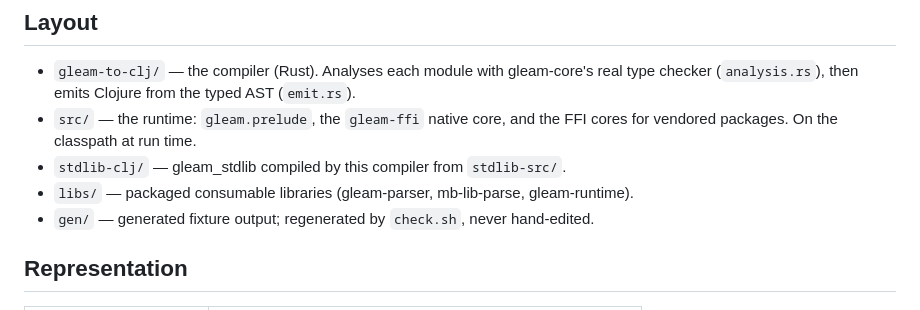
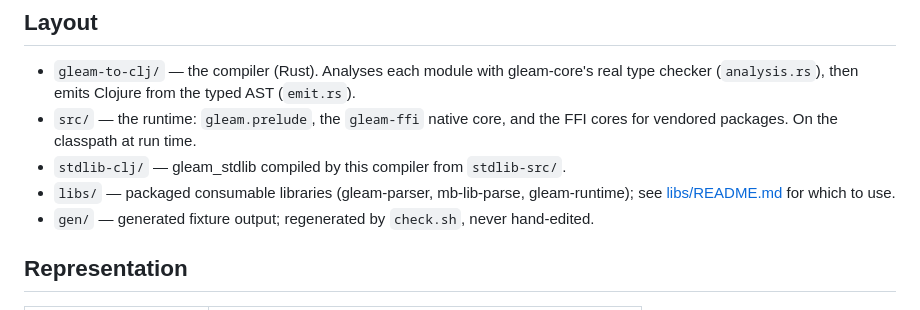
Before and after one commit to escherize/gleam-clj, a Markdown page: README.md, the part around the change. Rendered like a GitHub page.

```diff
--- a/README.md
+++ b/README.md
@@ -84,7 +84,7 @@ below. Reference check: the same `.gleam` runs under real Gleam.
   the FFI cores for vendored packages. On the classpath at run time.
 - `stdlib-clj/` — gleam_stdlib compiled by this compiler from `stdlib-src/`.
 - `libs/` — packaged consumable libraries (gleam-parser, mb-lib-parse,
-  gleam-runtime).
+  gleam-runtime); see [libs/README.md](libs/README.md) for which to use.
 - `gen/` — generated fixture output; regenerated by `check.sh`, never
   hand-edited.
 
```
Also changed, not shown: libs/README.md (added, +61 -0 lines).
